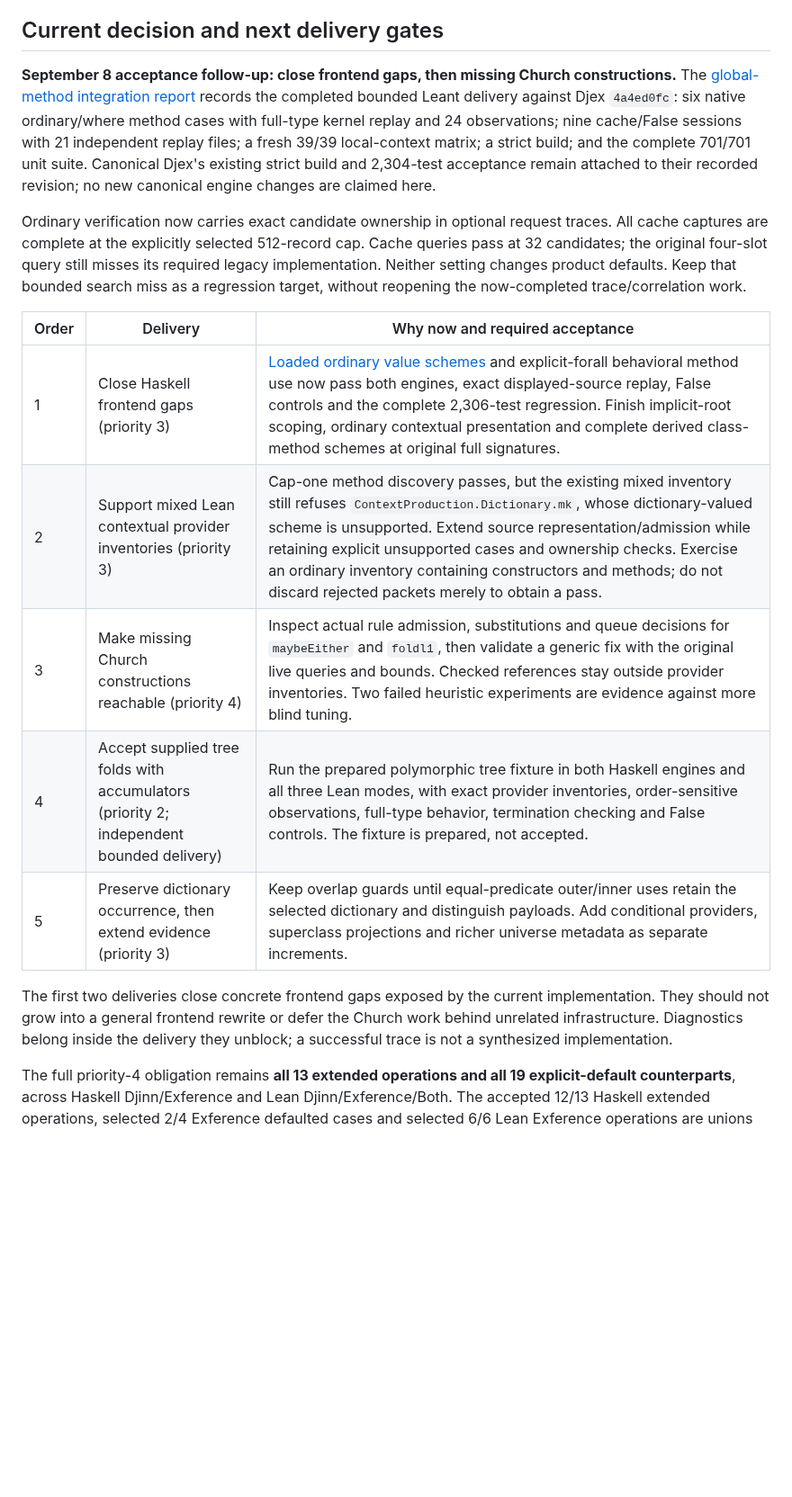
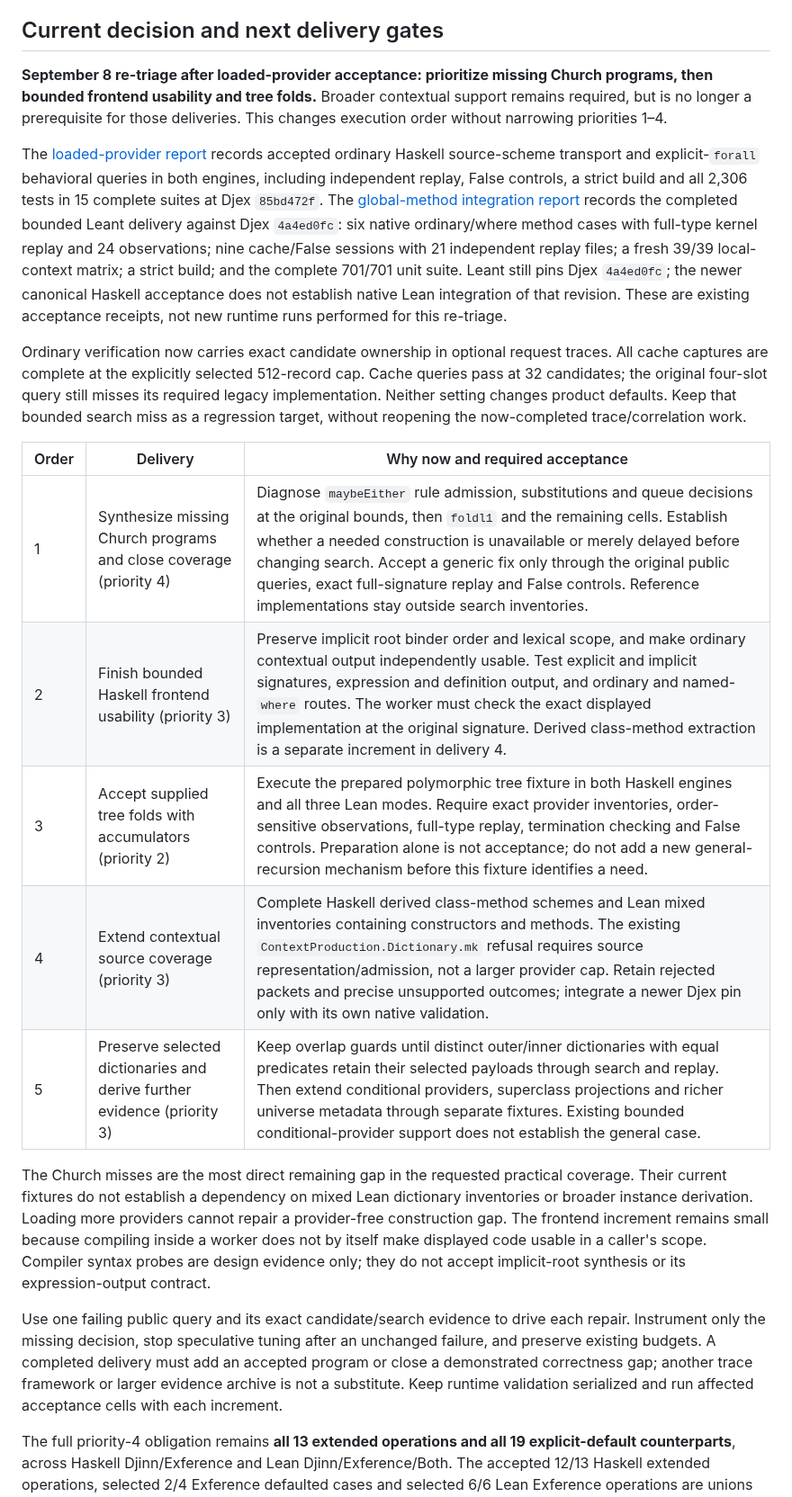
Before and after one commit to VladimirReshetnikov/Leant, a Markdown page: docs/reports/2026-09-07-synthesis-retriage.md, the part around one of its changes. Shown at 90% size. GitHub-like rendering; blank space fills up the shorter version.

Commit message:
Align synthesis roadmap around missing Church programs
Promote Church construction and corpus closure, then bounded Haskell presentation and supplied tree accumulators. Keep mixed Lean source inventories, derived Haskell methods and richer dictionary evidence as required later deliveries without making them prerequisites for provider-free Church fixtures.

Retire stale prototype and tracing tasks using the accepted 701-test native and 2306-test canonical milestones. Preserve the independently validated Djex dependency pin and complete 13-operation plus 19-default scope; update the root README.

Validation: documentation-only; diff check passes, 222 local links resolve across both repositories, and both five-delivery tables agree. Runtime suites were not rerun. Existing unrelated untracked files are excluded.

```diff
--- a/docs/reports/2026-09-07-synthesis-retriage.md
+++ b/docs/reports/2026-09-07-synthesis-retriage.md
@@ -9,14 +9,23 @@ also records the canonical evidence and remaining implementation gates.
 
 ## Current decision and next delivery gates
 
-**September 8 acceptance follow-up: close frontend gaps, then missing Church
-constructions.** The [global-method integration report](2026-09-08-global-contextual-providers.md) records the completed
+**September 8 re-triage after loaded-provider acceptance: prioritize missing
+Church programs, then bounded frontend usability and tree folds.** Broader
+contextual support remains required, but is no longer a prerequisite for those
+deliveries. This changes execution order without narrowing priorities 1–4.
+
+The [loaded-provider report](https://github.com/VladimirReshetnikov/Djex/blob/main/docs/reports/2026-09-08-loaded-contextual-providers.md)
+records accepted ordinary Haskell source-scheme transport and explicit-`forall`
+behavioral queries in both engines, including independent replay, False
+controls, a strict build and all 2,306 tests in 15 complete suites at Djex
+`85bd472f`. The [global-method integration report](2026-09-08-global-contextual-providers.md) records the completed
 bounded Leant delivery against Djex `4a4ed0fc`: six native ordinary/where method
 cases with full-type kernel replay and 24 observations; nine cache/False
 sessions with 21 independent replay files; a fresh 39/39 local-context matrix;
-a strict build; and the complete 701/701 unit suite. Canonical Djex's existing
-strict build and 2,304-test acceptance remain attached to their recorded
-revision; no new canonical engine changes are claimed here.
+a strict build; and the complete 701/701 unit suite. Leant still pins Djex
+`4a4ed0fc`; the newer canonical Haskell acceptance does not establish native
+Lean integration of that revision. These are existing acceptance receipts,
+not new runtime runs performed for this re-triage.
 
 Ordinary verification now carries exact candidate ownership in optional
 request traces. All cache captures are complete at the explicitly selected
@@ -27,16 +36,26 @@ reopening the now-completed trace/correlation work.
 
 | Order | Delivery | Why now and required acceptance |
 | --- | --- | --- |
-| 1 | Close Haskell frontend gaps (priority 3) | [Loaded ordinary value schemes](https://github.com/VladimirReshetnikov/Djex/blob/main/docs/reports/2026-09-08-loaded-contextual-providers.md) and explicit-forall behavioral method use now pass both engines, exact displayed-source replay, False controls and the complete 2,306-test regression. Finish implicit-root scoping, ordinary contextual presentation and complete derived class-method schemes at original full signatures. |
-| 2 | Support mixed Lean contextual provider inventories (priority 3) | Cap-one method discovery passes, but the existing mixed inventory still refuses `ContextProduction.Dictionary.mk`, whose dictionary-valued scheme is unsupported. Extend source representation/admission while retaining explicit unsupported cases and ownership checks. Exercise an ordinary inventory containing constructors and methods; do not discard rejected packets merely to obtain a pass. |
-| 3 | Make missing Church constructions reachable (priority 4) | Inspect actual rule admission, substitutions and queue decisions for `maybeEither` and `foldl1`, then validate a generic fix with the original live queries and bounds. Checked references stay outside provider inventories. Two failed heuristic experiments are evidence against more blind tuning. |
-| 4 | Accept supplied tree folds with accumulators (priority 2; independent bounded delivery) | Run the prepared polymorphic tree fixture in both Haskell engines and all three Lean modes, with exact provider inventories, order-sensitive observations, full-type behavior, termination checking and False controls. The fixture is prepared, not accepted. |
-| 5 | Preserve dictionary occurrence, then extend evidence (priority 3) | Keep overlap guards until equal-predicate outer/inner uses retain the selected dictionary and distinguish payloads. Add conditional providers, superclass projections and richer universe metadata as separate increments. |
+| 1 | Synthesize missing Church programs and close coverage (priority 4) | Diagnose `maybeEither` rule admission, substitutions and queue decisions at the original bounds, then `foldl1` and the remaining cells. Establish whether a needed construction is unavailable or merely delayed before changing search. Accept a generic fix only through the original public queries, exact full-signature replay and False controls. Reference implementations stay outside search inventories. |
+| 2 | Finish bounded Haskell frontend usability (priority 3) | Preserve implicit root binder order and lexical scope, and make ordinary contextual output independently usable. Test explicit and implicit signatures, expression and definition output, and ordinary and named-`where` routes. The worker must check the exact displayed implementation at the original signature. Derived class-method extraction is a separate increment in delivery 4. |
+| 3 | Accept supplied tree folds with accumulators (priority 2) | Execute the prepared polymorphic tree fixture in both Haskell engines and all three Lean modes. Require exact provider inventories, order-sensitive observations, full-type replay, termination checking and False controls. Preparation alone is not acceptance; do not add a new general-recursion mechanism before this fixture identifies a need. |
+| 4 | Extend contextual source coverage (priority 3) | Complete Haskell derived class-method schemes and Lean mixed inventories containing constructors and methods. The existing `ContextProduction.Dictionary.mk` refusal requires source representation/admission, not a larger provider cap. Retain rejected packets and precise unsupported outcomes; integrate a newer Djex pin only with its own native validation. |
+| 5 | Preserve selected dictionaries and derive further evidence (priority 3) | Keep overlap guards until distinct outer/inner dictionaries with equal predicates retain their selected payloads through search and replay. Then extend conditional providers, superclass projections and richer universe metadata through separate fixtures. Existing bounded conditional-provider support does not establish the general case. |
 
-The first two deliveries close concrete frontend gaps exposed by the current
-implementation. They should not grow into a general frontend rewrite or defer
-the Church work behind unrelated infrastructure. Diagnostics belong inside the
-delivery they unblock; a successful trace is not a synthesized implementation.
+The Church misses are the most direct remaining gap in the requested practical
+coverage. Their current fixtures do not establish a dependency on mixed Lean
+dictionary inventories or broader instance derivation. Loading more providers
+cannot repair a provider-free construction gap. The frontend increment remains
+small because compiling inside a worker does not by itself make displayed code
+usable in a caller's scope. Compiler syntax probes are design evidence only;
+they do not accept implicit-root synthesis or its expression-output contract.
+
+Use one failing public query and its exact candidate/search evidence to drive
+each repair. Instrument only the missing decision, stop speculative tuning
+after an unchanged failure, and preserve existing budgets. A completed delivery
+must add an accepted program or close a demonstrated correctness gap; another
+trace framework or larger evidence archive is not a substitute. Keep runtime
+validation serialized and run affected acceptance cells with each increment.
 
 The full priority-4 obligation remains **all 13 extended operations and all
 19 explicit-default counterparts**, across Haskell Djinn/Exference and Lean
```
Also changed, not shown: other parts of docs/reports/2026-09-07-synthesis-retriage.md (+3 -3 lines), README.md (+6 -3 lines).
